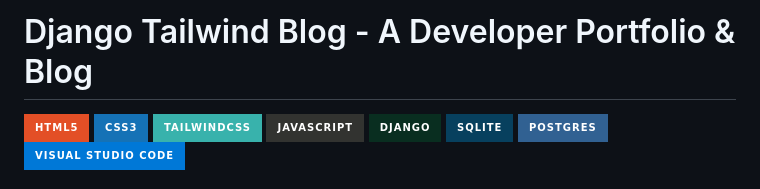
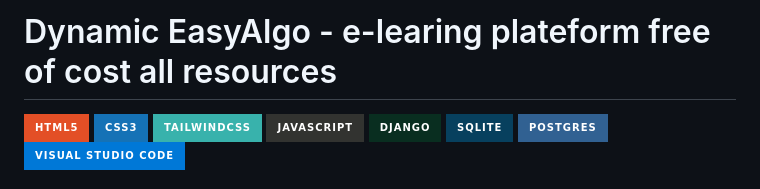
Before and after one commit to surajbhan93/Easyalgo, a Markdown page: README.md, the part around the change. Rendered like a GitHub page; badges without logos.

```diff
--- a/README.md
+++ b/README.md
@@ -1,4 +1,4 @@
-# Django Tailwind Blog - A Developer Portfolio & Blog
+# Dynamic EasyAlgo - e-learing plateform free of cost all resources
 
 ![HTML5](https://img.shields.io/badge/html5-%23E34F26.svg?style=for-the-badge&logo=html5&logoColor=white)
 ![CSS3](https://img.shields.io/badge/css3-%231572B6.svg?style=for-the-badge&logo=css3&logoColor=white)
```
